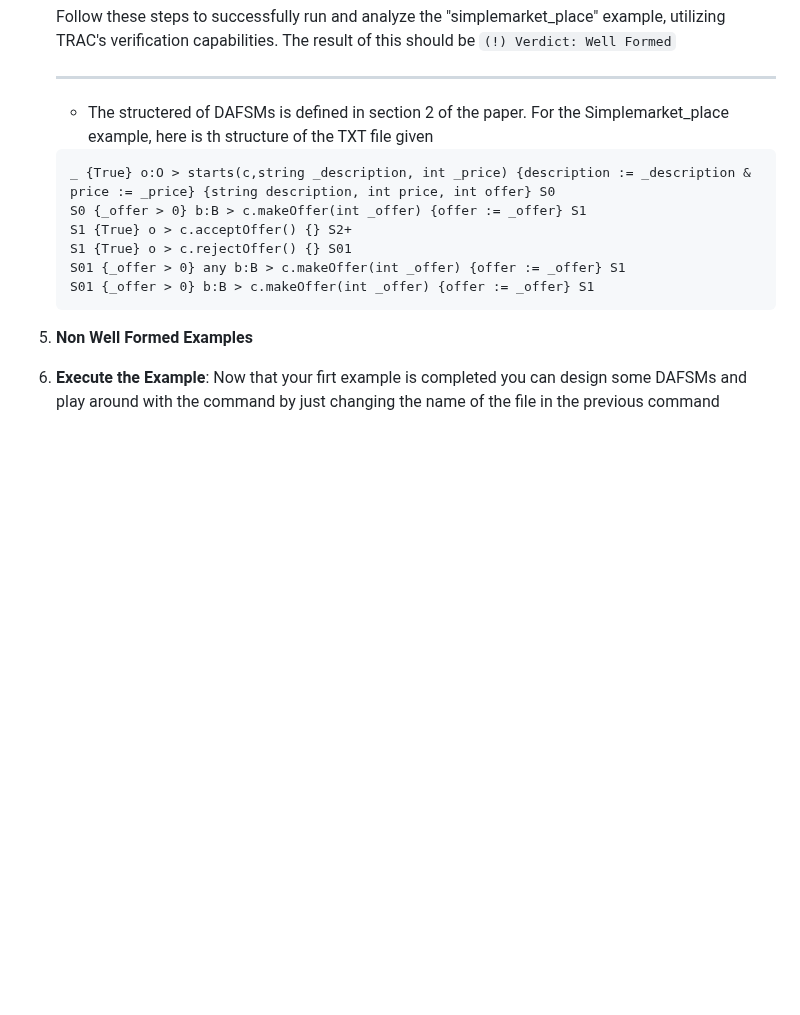
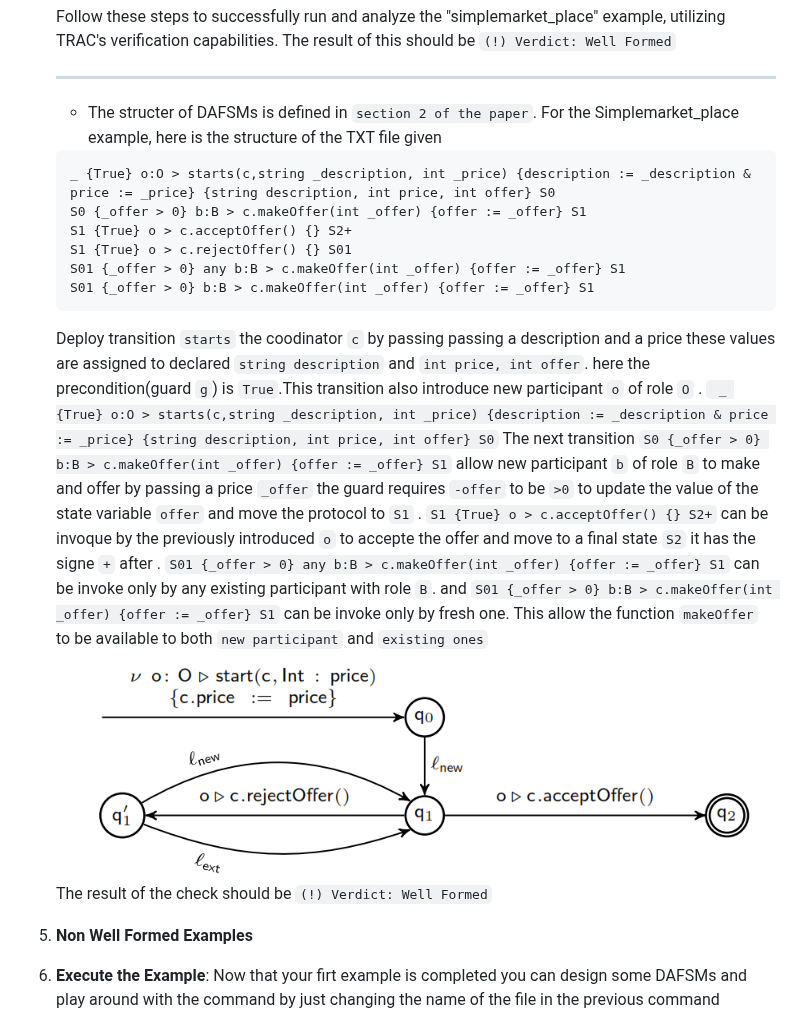
Before and after one commit to loctet/TRAC, a Markdown page: Readme.MD, the part around the change. Drawn GitHub-style; pictures changed too: images/fsm_simplemarke_place.png (added); blank space fills up the shorter version.

Commit message:
rm

````diff
--- a/Readme.MD
+++ b/Readme.MD
@@ -66,8 +66,8 @@ To run the "simplemarket_place" example with TRAC:
     Follow these steps to successfully run and analyze the "simplemarket_place" example, utilizing TRAC's verification capabilities.
     The result of this should be `(!) Verdict: Well Formed`
     ____________________
-   - The structered of DAFSMs is defined in section 2 of the paper.
-    For the Simplemarket_place example, here is th structure of the TXT file given
+   - The structer of DAFSMs is defined in `section 2 of the paper`.
+    For the Simplemarket_place example, here is the structure of the TXT file given
     ```
     _ {True} o:O > starts(c,string _description, int _price) {description := _description & price := _price} {string description, int price, int offer} S0
     S0 {_offer > 0} b:B > c.makeOffer(int _offer) {offer := _offer} S1
@@ -76,6 +76,14 @@ To run the "simplemarket_place" example with TRAC:
     S01 {_offer > 0} any b:B > c.makeOffer(int _offer) {offer := _offer} S1
     S01 {_offer > 0} b:B > c.makeOffer(int _offer) {offer := _offer} S1
     ```
+    Deploy transition `starts` the coodinator `c` by passing passing a description and a price these values are assigned to declared `string description` and `int price, int offer`. here the precondition(guard `g`) is `True`.This transition also introduce new participant `o` of role `O`
+    . ``` _ {True} o:O > starts(c,string _description, int _price) {description := _description & price := _price} {string description, int price, int offer} S0```
+    The next transition `S0 {_offer > 0} b:B > c.makeOffer(int _offer) {offer := _offer} S1` allow new participant `b` of role `B` to make and offer by passing a price `_offer` the guard requires `-offer` to be `>0` to update the value of the state variable `offer` and move the protocol to `S1`
+    . `S1 {True} o > c.acceptOffer() {} S2+` can be invoque by the previously introduced `o` to accepte the offer and move to a final state `S2` it has the signe `+` after
+    . `S01 {_offer > 0} any b:B > c.makeOffer(int _offer) {offer := _offer} S1` can be invoke only by any existing participant with role `B`. and `S01 {_offer > 0} b:B > c.makeOffer(int _offer) {offer := _offer} S1` can be invoke only by fresh one. This allow the function `makeOffer` to be available to both `new participant` and `existing ones`
+   ![Simplemarket_place TRACT DAFSMs](./images/fsm_simplemarke_place.png)
+    The result of the check should be `(!) Verdict: Well Formed`
+
 5. **Non Well Formed Examples**
 
 5. **Execute the Example**:
````
